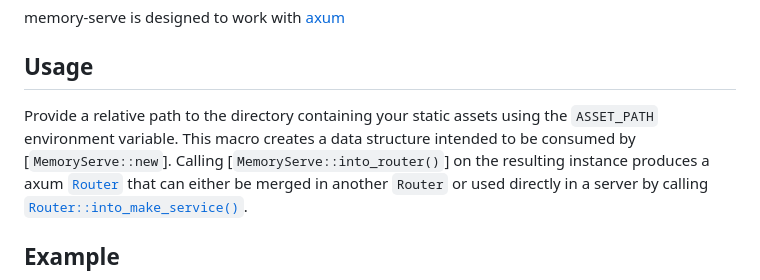
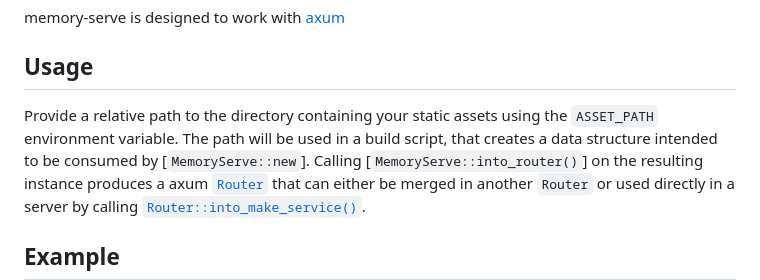
Before and after one commit to tweedegolf/memory-serve, a Markdown page: README.md, the part around the change. Rendered like a GitHub page.

```diff
--- a/README.md
+++ b/README.md
@@ -34,7 +34,8 @@ memory-serve is designed to work with [axum](https://github.com/tokio-rs/axum)
 ## Usage
 
 Provide a relative path to the directory containing your static assets
-using the `ASSET_PATH` environment variable. This macro creates a data structure intended to
+using the `ASSET_PATH` environment variable. The path will be used in a
+build script, that creates a data structure intended to
 be consumed by [`MemoryServe::new`]. Calling [`MemoryServe::into_router()`] on
 the resulting instance produces a axum
 [`Router`](https://docs.rs/axum/latest/axum/routing/struct.Router.html) that
```
